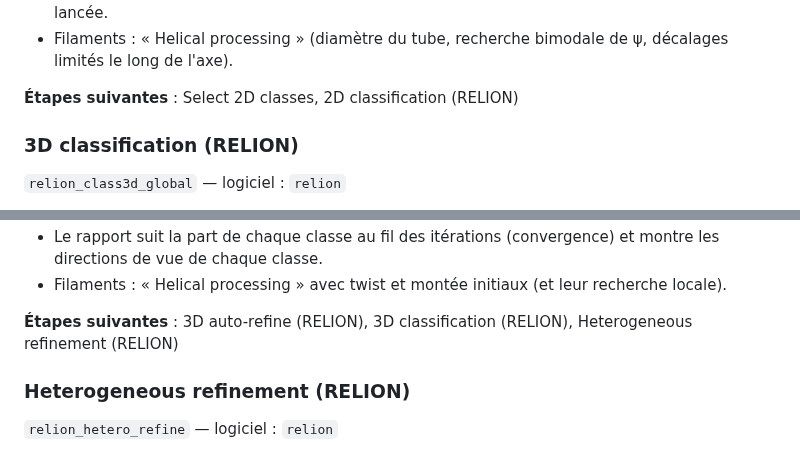
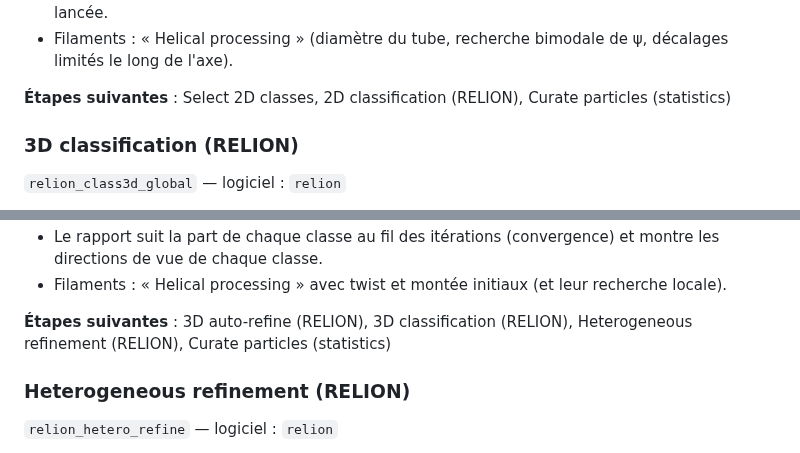
Before and after one commit to DrQuercus/CryoPlug, a Markdown page: docs/JOBS.md, 2 parts joined by grey strips. Rendered like a GitHub page.

```diff
--- a/docs/JOBS.md
+++ b/docs/JOBS.md
@@ -471,7 +471,7 @@ Trie les particules en moyennes de classes 2D (relion_refine) : VDAM, l'algorith
 - Dans la galerie, cliquez des classes puis « Select these classes » : la sélection est créée et lancée.
 - Filaments : « Helical processing » (diamètre du tube, recherche bimodale de ψ, décalages limités le long de l'axe).
 
-**Étapes suivantes** : Select 2D classes, 2D classification (RELION)
+**Étapes suivantes** : Select 2D classes, 2D classification (RELION), Curate particles (statistics)
 
 ### 3D classification (RELION)
 
@@ -499,7 +499,7 @@ Trie les particules en classes 3D contre une référence (relion_refine --K) : r
 - Le rapport suit la part de chaque classe au fil des itérations (convergence) et montre les directions de vue de chaque classe.
 - Filaments : « Helical processing » avec twist et montée initiaux (et leur recherche locale).
 
-**Étapes suivantes** : 3D auto-refine (RELION), 3D classification (RELION), Heterogeneous refinement (RELION)
+**Étapes suivantes** : 3D auto-refine (RELION), 3D classification (RELION), Heterogeneous refinement (RELION), Curate particles (statistics)
 
 ### Heterogeneous refinement (RELION)
 
```
Also changed, not shown: other parts of docs/JOBS.md (+30 -0 lines), README.md (+7 -2 lines), docs/images/relion_particle_curate.png (added), 15 other files.
